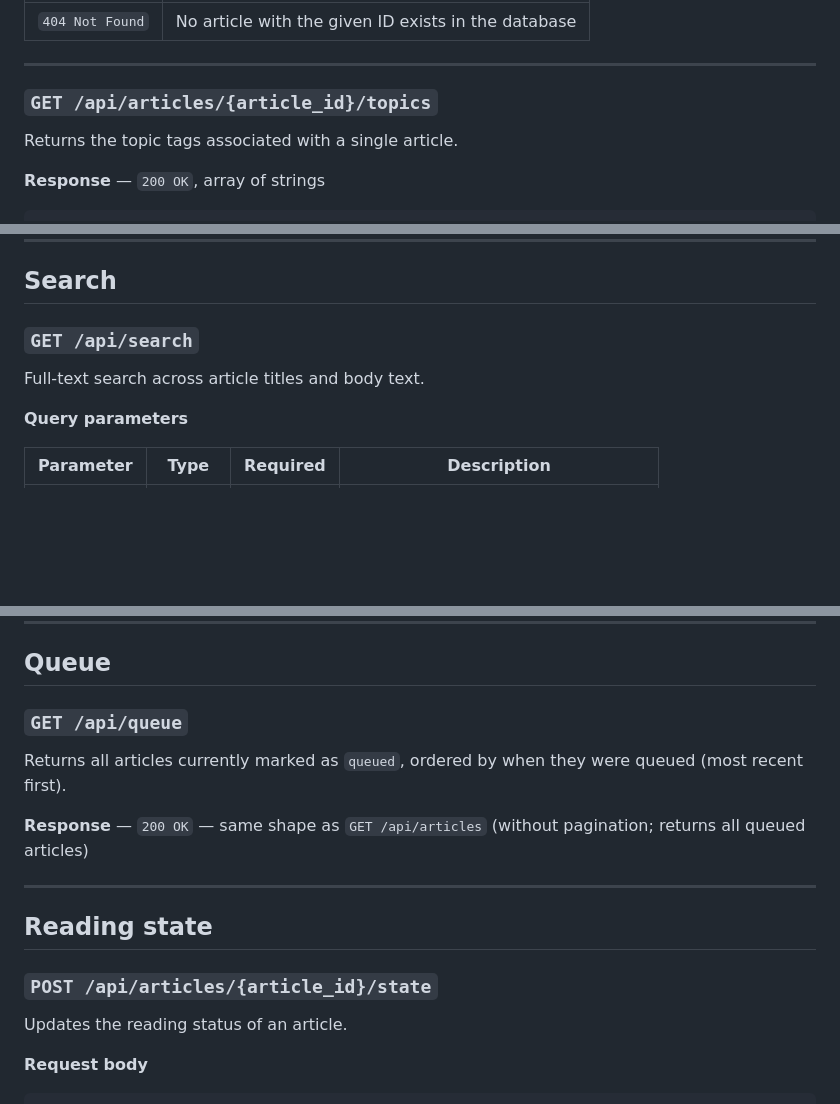
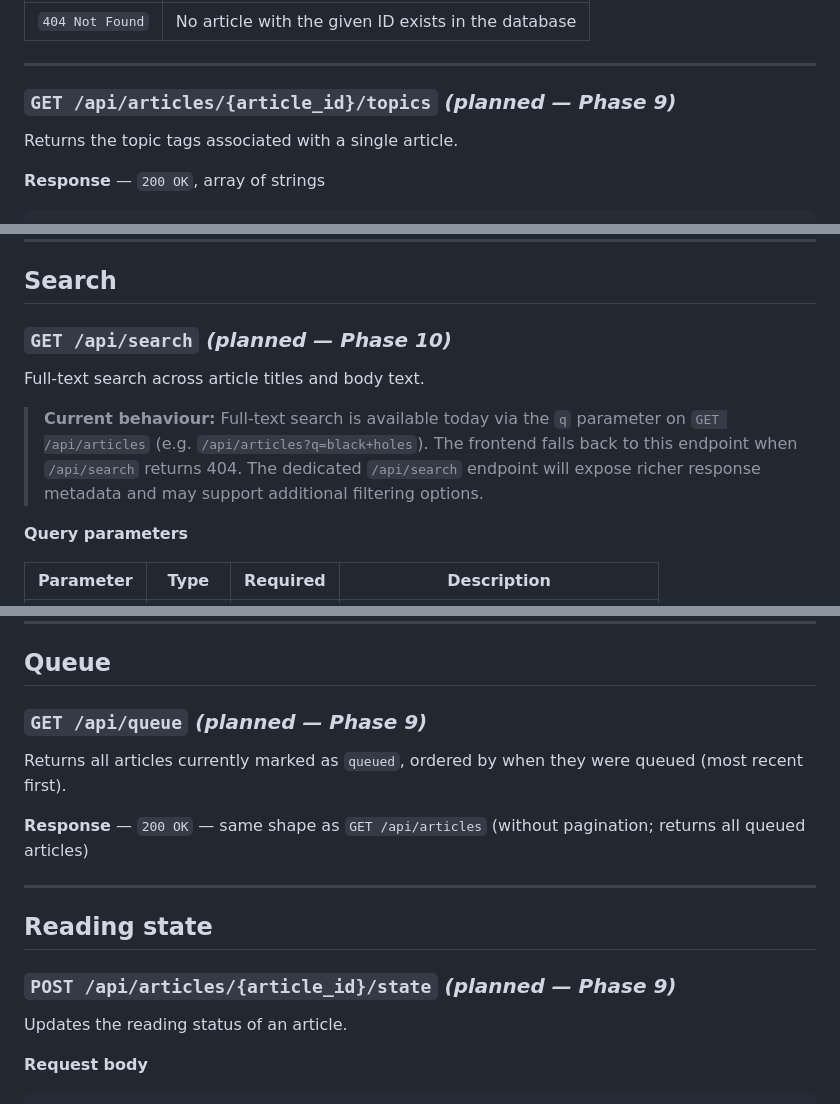
Before and after one commit to AruneemB/voce, a Markdown page: docs/API-REFERENCE.md, 3 parts joined by grey strips. Drawn GitHub-style; blank space fills up the shorter version.

```diff
--- a/docs/API-REFERENCE.md
+++ b/docs/API-REFERENCE.md
@@ -155,7 +177,7 @@ All fields from the article summary, plus:
 
 ---
 
-### `GET /api/articles/{article_id}/topics`
+### `GET /api/articles/{article_id}/topics` _(planned — Phase 9)_
 
 Returns the topic tags associated with a single article.
 
@@ -201,9 +223,11 @@ Returns all topics across the article catalogue, with article counts.
 
 ## Search
 
-### `GET /api/search`
+### `GET /api/search` _(planned — Phase 10)_
 
 Full-text search across article titles and body text.
+
+> **Current behaviour:** Full-text search is available today via the `q` parameter on `GET /api/articles` (e.g. `/api/articles?q=black+holes`). The frontend falls back to this endpoint when `/api/search` returns 404. The dedicated `/api/search` endpoint will expose richer response metadata and may support additional filtering options.
 
 **Query parameters**
 
@@ -221,7 +245,7 @@ Voce uses SQLite's FTS5 engine for efficient full-text search. If the FTS query
 
 ## Queue
 
-### `GET /api/queue`
+### `GET /api/queue` _(planned — Phase 9)_
 
 Returns all articles currently marked as `queued`, ordered by when they were queued (most recent first).
 
@@ -231,7 +255,7 @@ Returns all articles currently marked as `queued`, ordered by when they were que
 
 ## Reading state
 
-### `POST /api/articles/{article_id}/state`
+### `POST /api/articles/{article_id}/state` _(planned — Phase 9)_
 
 Updates the reading status of an article.
 
```
Also changed, not shown: other parts of docs/API-REFERENCE.md (+33 -2 lines).
